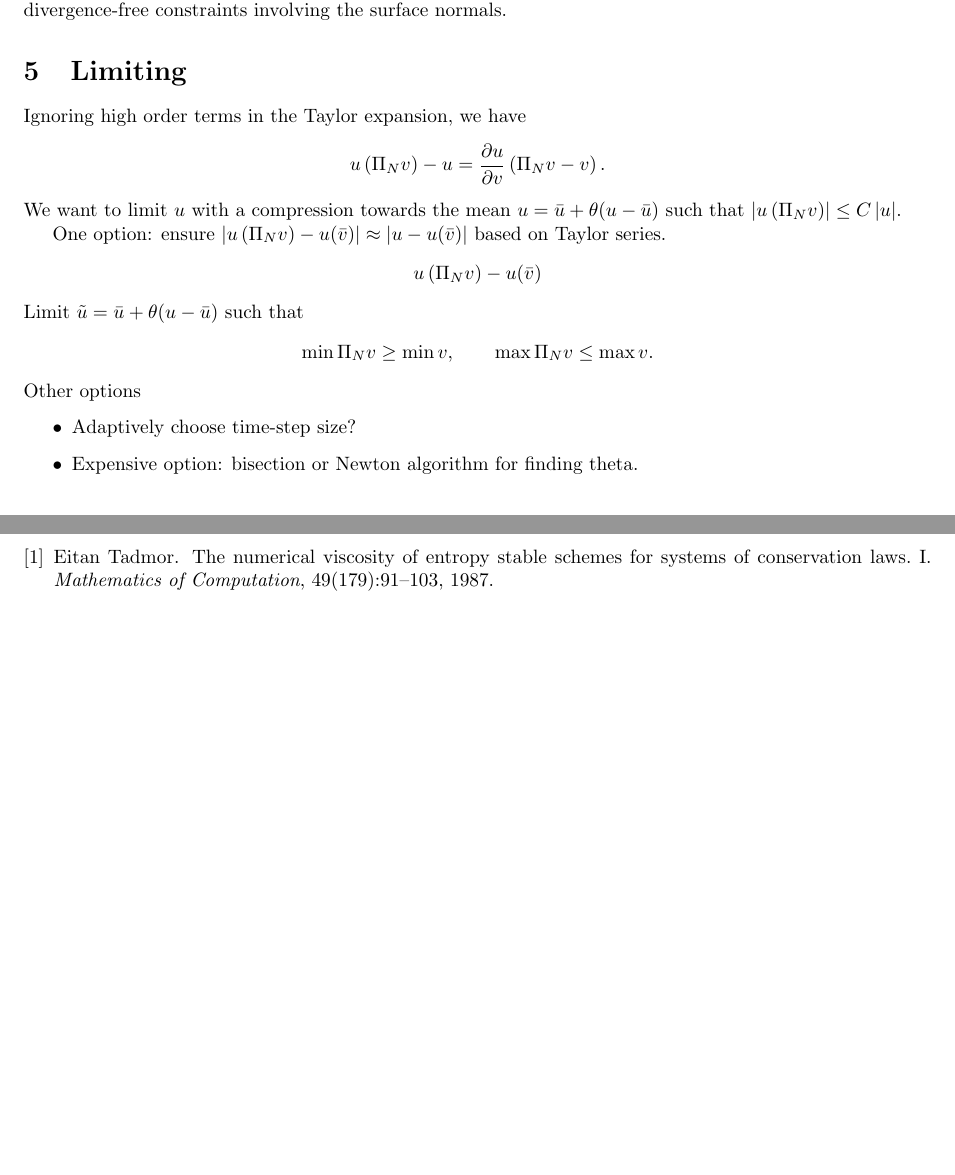
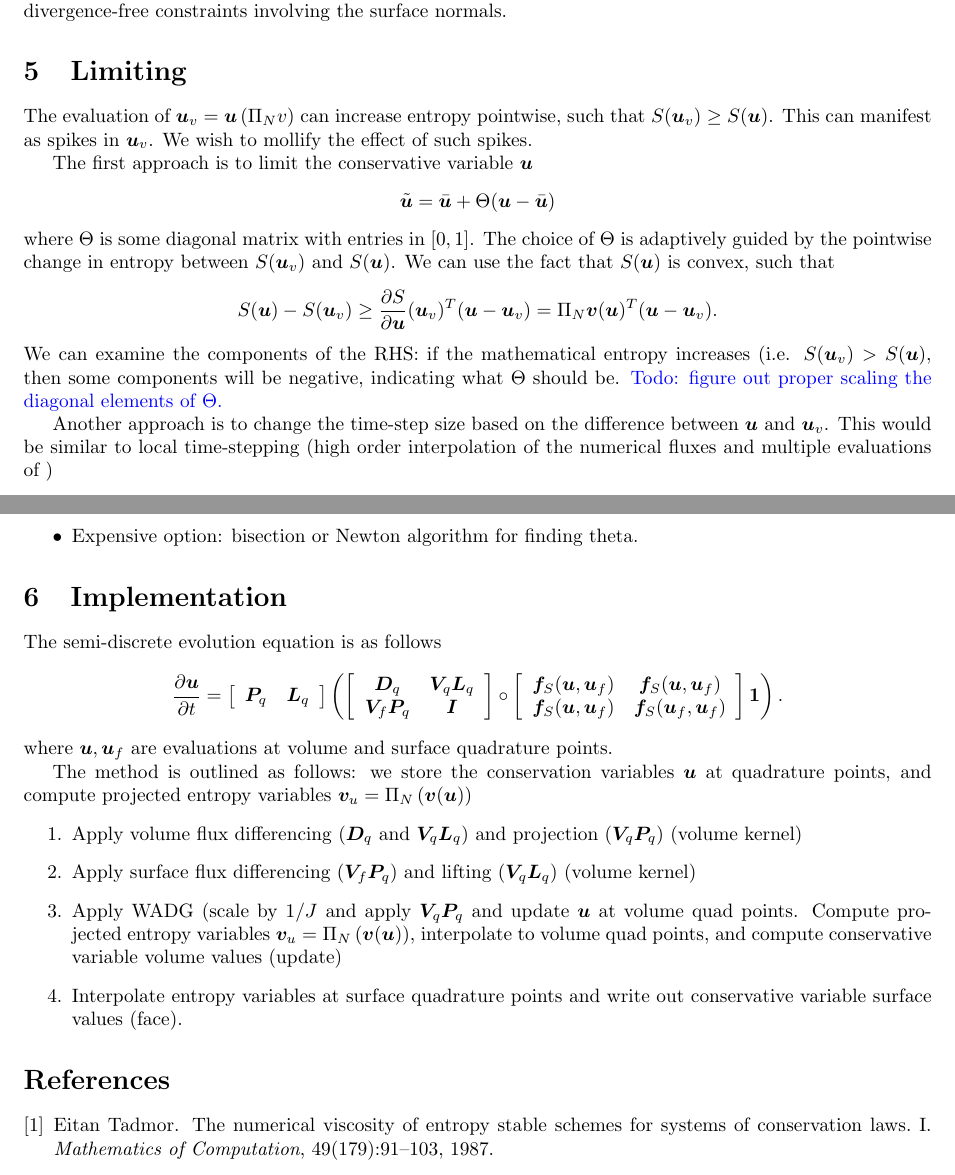
Before and after one commit to ntan15/scratch_wadge, a LaTeX paper (docs/main.tex): two parts of pages 6 and 7 of 7, joined at a grey line, cut so that both start at the same text, the shorter picture padded with empty space. Compiled offline with pdfLaTeX.

Commit message:
updating with kernels + some documentation description

```diff
--- a/docs/main.tex
+++ b/docs/main.tex
@@ -626,27 +626,57 @@ The resulting free-stream preserving geometric factors result in separate approx
 
 \section{Limiting}
 
-Ignoring high order terms in the Taylor expansion, we have
+The evaluation of $\bm{u}_v = \bm{u}\LRp{\Pi_N v}$ can increase entropy pointwise, such that $S(\bm{u}_v) \geq S(\bm{u})$.  This can manifest as spikes in $\bm{u}_v$.  We wish to mollify the effect of such spikes.
+
+The first approach is to limit the conservative variable $\bm{u}$
 \[
-u\LRp{\Pi_N v} - u = \pd{u}{v} \LRp{\Pi_Nv - v}.
+\tilde{\bm{u}} = \bar{\bm{u}} + \Theta (\bm{u} - \bar{\bm{u}})
 \]
-We want to limit $u$ with a compression towards the mean $u = \bar{u} + \theta(u-\bar{u})$ such that $\LRb{u\LRp{\Pi_N v}} \leq C\LRb{u}$.
+where $\Theta$ is some diagonal matrix with entries in $[0,1]$.  The choice of $\Theta$ is adaptively guided by the pointwise change in entropy between $S(\bm{u}_v)$ and $S(\bm{u})$.  We can use the fact that $S(\bm{u})$ is convex, such that
+\[
+S(\bm{u}) - S(\bm{u}_v) \geq \pd{S}{\bm{u}}(\bm{u}_v)^T (\bm{u}-\bm{u}_v) = \Pi_N\bm{v}(\bm{u})^T (\bm{u}-\bm{u}_v).
+\]
+We can examine the components of the RHS: if the mathematical entropy increases (i.e. $S(\bm{u}_v) > S(\bm{u})$, then some components will be negative, indicating what $\Theta$ should be.  \note{Todo: figure out proper scaling the diagonal elements of $\Theta$.}
 
-One option: ensure $\LRb{u\LRp{\Pi_N v} - u(\bar{v})} \approx \LRb{u - u(\bar{v})}$ based on Taylor series.
-\[
-u\LRp{\Pi_N v} - u(\bar{v})
-\]
-Limit $\tilde{u} = \bar{u} + \theta(u-\bar{u})$ such that
-\[
-\min \Pi_N v \geq \min v, \qquad \max \Pi_N v \leq \max v.
-\]
-Other options
+Another approach is to change the time-step size based on the difference between $\bm{u}$ and $\bm{u}_v$.  This would be similar to local time-stepping (high order interpolation of the numerical fluxes and multiple evaluations of )
+
+
 \begin{itemize}
 \item Adaptively choose time-step size?
 \item Expensive option: bisection or Newton algorithm for finding theta.
 \end{itemize}
 
 
+\section{Implementation}
+
+The semi-discrete evolution equation is as follows
+\[
+\pd{\bm{u}}{t} = \LRs{\begin{array}{cc}
+\bm{P}_q & \bm{L}_q
+\end{array}}
+\LRp{
+\LRs{
+\begin{array}{cc}
+\bm{D}_q & \bm{V}_q\bm{L}_q\\
+\bm{V}_f\bm{P}_q & \bm{I}
+\end{array}
+}\circ
+\LRs{
+\begin{array}{cc}
+\bm{f}_{S}(\bm{u},\bm{u}_f) & \bm{f}_{S}(\bm{u},\bm{u}_f)\\
+ \bm{f}_{S}(\bm{u},\bm{u}_f) &  \bm{f}_S(\bm{u}_f,\bm{u}_f)
+\end{array}
+}\bm{1}}.
+\]
+where $\bm{u}, \bm{u}_f$ are evaluations at volume and surface quadrature points.
+
+The method is outlined as follows: we store the conservation variables $\bm{u}$ at quadrature points, and compute projected entropy variables $\bm{v}_u = \Pi_N\LRp{\bm{v}(\bm{u})}$
+\begin{enumerate}
+\item Apply volume flux differencing ($\bm{D}_q$ and $\bm{V}_q\bm{L}_q$) and projection ($\bm{V}_q\bm{P}_q$) (volume kernel)
+\item Apply surface flux differencing ($\bm{V}_f\bm{P}_q$) and lifting ($\bm{V}_q\bm{L}_q$) (volume kernel)
+\item Apply WADG (scale by $1/J$ and apply $\bm{V}_q\bm{P}_q$ and update $\bm{u}$ at volume quad points.  Compute projected entropy variables $\bm{v}_u = \Pi_N\LRp{\bm{v}(\bm{u})}$, interpolate to volume quad points, and compute conservative variable volume values (update)
+\item Interpolate entropy variables at surface quadrature points and write out conservative variable surface values (face).
+\end{enumerate}
 
 \bibliographystyle{unsrt}
 \bibliography{dg}
```
Also changed, not shown: docs/main.pdf, 2 other files.
